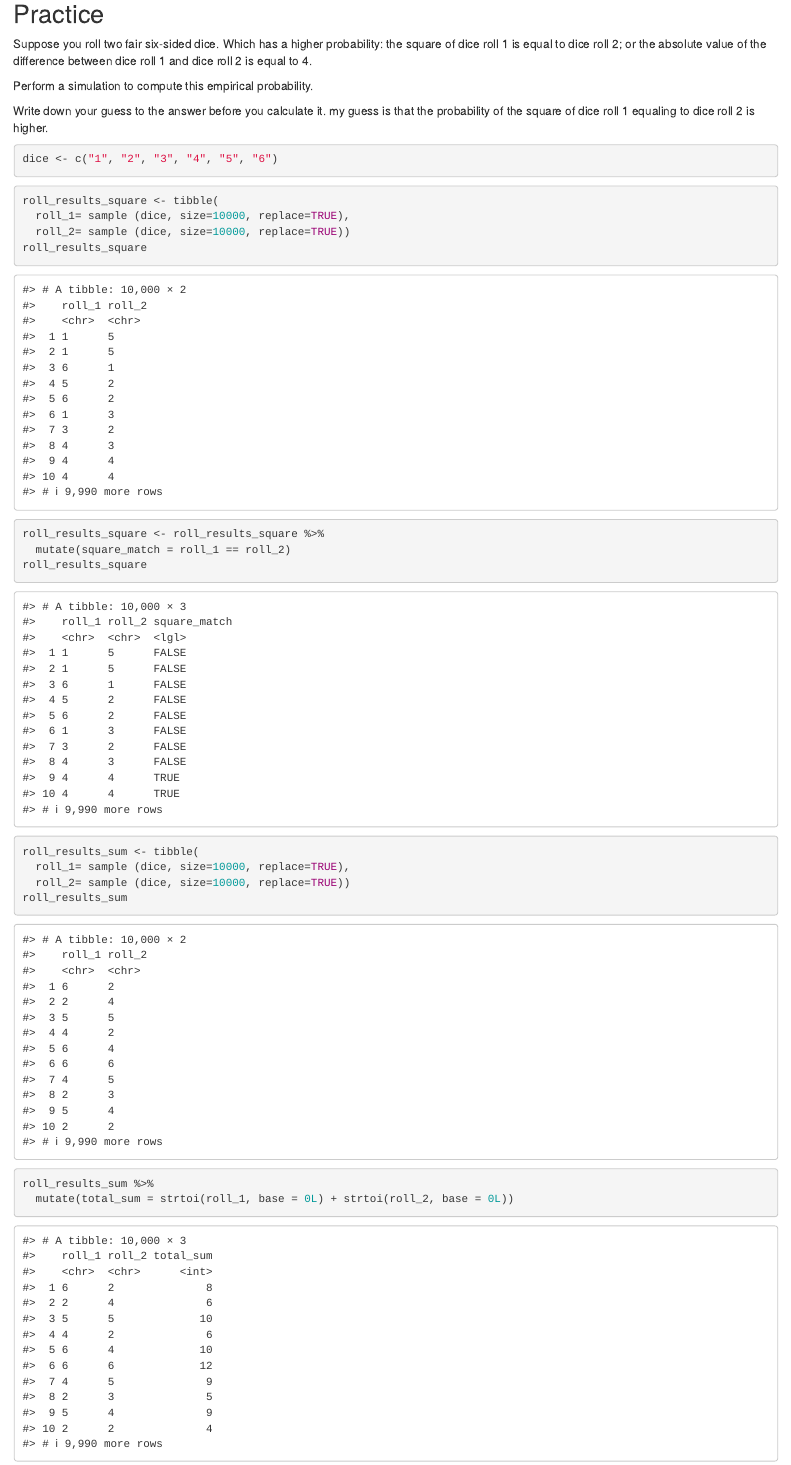
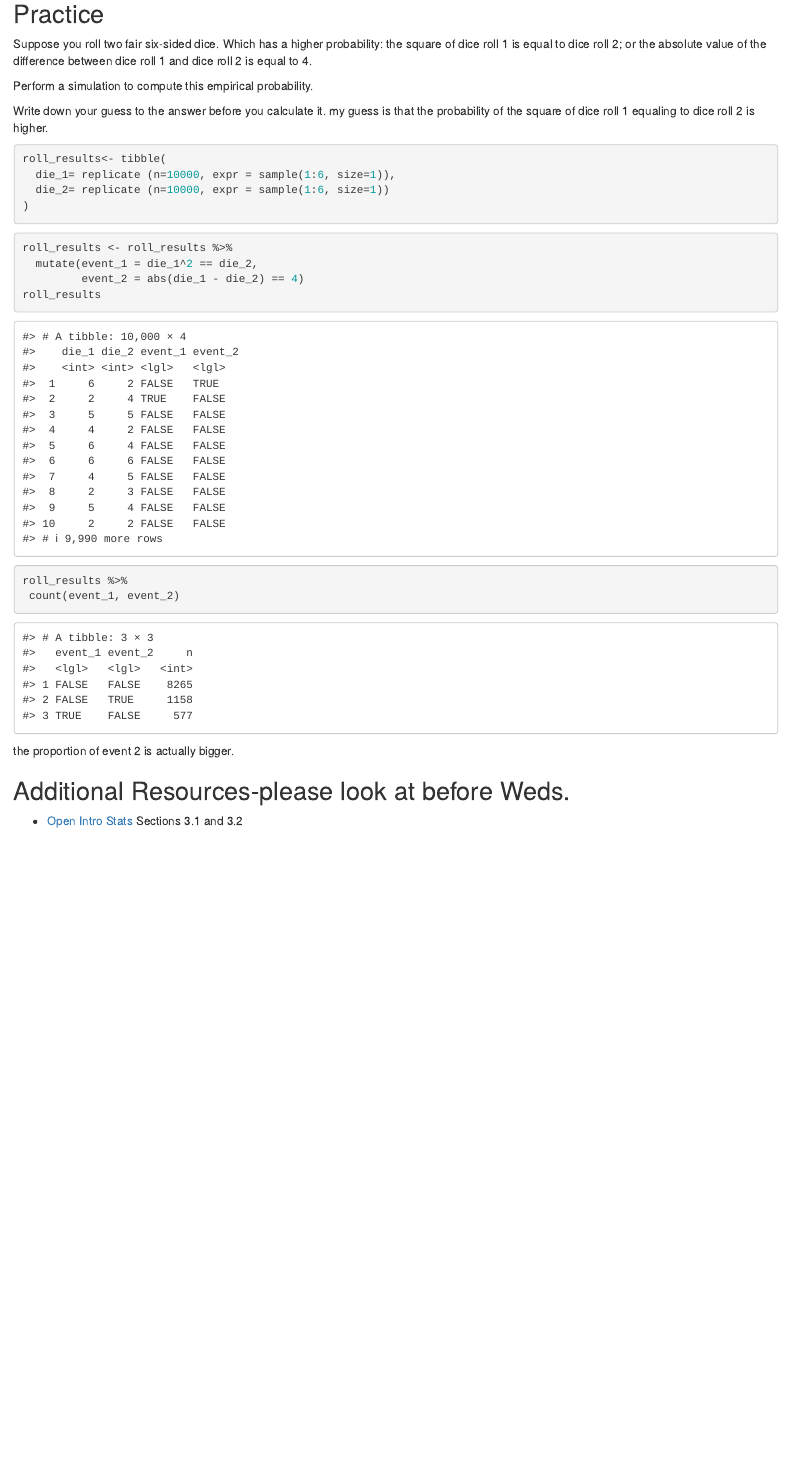
Before and after one commit to sta199-01-sp21/lecture-notes-class-10-yijinalicechen, an R Markdown document (lecturenotesclass10.Rmd): the page in a window 1100 px wide, from 3210 px down. Rendered offline with R 4.5, knitr and Pandoc, with nearby package versions; code that draws random numbers runs with fixed seeds of ours.

Commit message:
completed lecutre notes 10

````diff
--- a/lecturenotesclass10.Rmd
+++ b/lecturenotesclass10.Rmd
@@ -168,25 +168,20 @@ Write down your guess to the answer before you calculate it.
 my guess is that the probability of the square of dice roll 1 equaling to dice roll 2 is higher.
 
 ```{r simulate_rolls}
-dice <- c("1", "2", "3", "4", "5", "6")
+roll_results<- tibble(
+  die_1= replicate (n=10000, expr = sample(1:6, size=1)),
+  die_2= replicate (n=10000, expr = sample(1:6, size=1))
+)
 ```
 
-```{r identify_events1}
-roll_results_square <- tibble(
-  roll_1= sample (dice, size=10000, replace=TRUE),
-  roll_2= sample (dice, size=10000, replace=TRUE))
-roll_results_square
-
-roll_results_square <- roll_results_square %>%
-  mutate(square_match = roll_1 == roll_2)
-roll_results_square
+```{r identify_events}
+roll_results <- roll_results %>%
+  mutate(event_1 = die_1^2 == die_2,
+         event_2 = abs(die_1 - die_2) == 4)
+roll_results
 ```
 
-```{r identify_events2, warning=FALSE}
-roll_results_sum <- tibble(
-  roll_1= sample (dice, size=10000, replace=TRUE),
-  roll_2= sample (dice, size=10000, replace=TRUE))
-roll_results_sum
 
-roll_results_sum %>%
-  mutate(total_sum = strtoi(roll_1, base = 0L) + strtoi(roll_2, base = 0L))
+```{r summarize_rolls}
+roll_results %>%
+ count(event_1, event_2)
@@ -194,2 +188,3 @@ roll_results_sum$total_sum
 ```
 
+the proportion of event 2 is actually bigger.
````
Also changed, not shown: lecturenotesclass10.Rmd (13 more changed lines).
